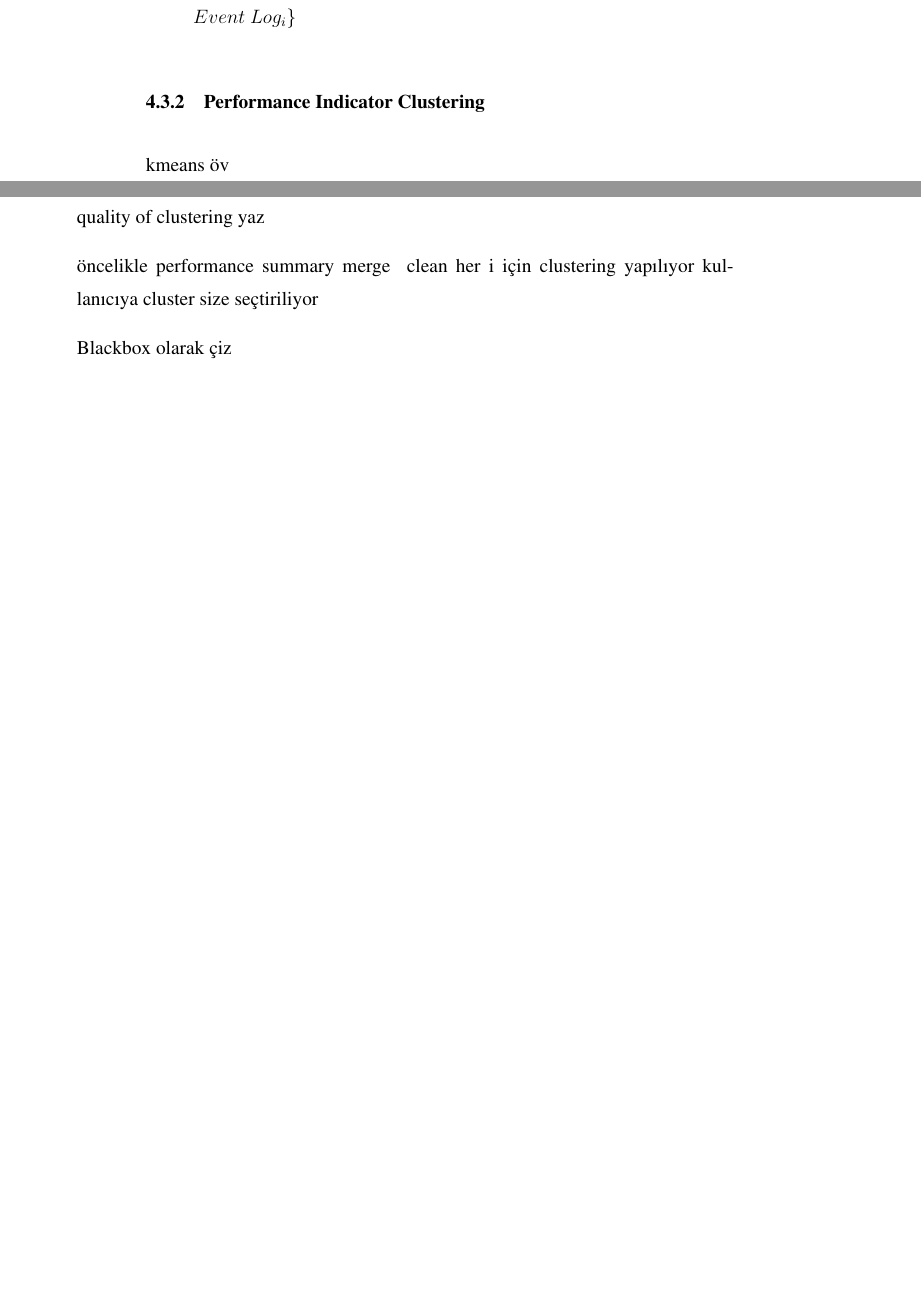
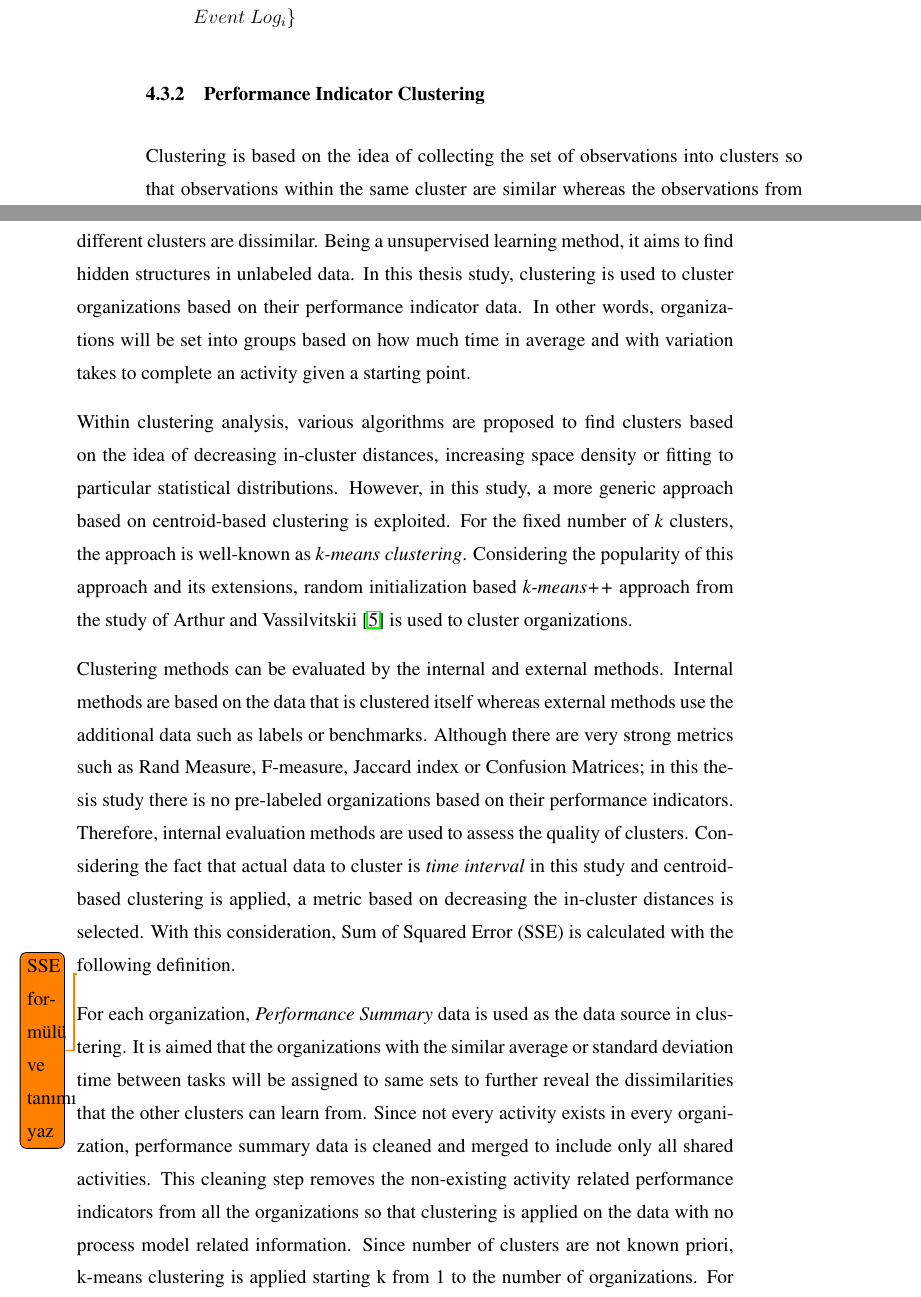
Before and after one commit to onuryilmaz/cross-org-proc-min-thesis, a LaTeX thesis (thesis.tex, which reads 4_methodology/methodology.tex): two parts of pages 43 and 44 of 48 before the commit and two parts of pages 43 and 44 of 50 after it, joined at a grey line, cut so that both start at the same text, the shorter picture padded with empty space. Compiled offline with pdfLaTeX; a LaTeX package or settings file that is missing is left out.

Commit message:
no message

```diff
--- a/4_methodology/methodology.tex
+++ b/4_methodology/methodology.tex
@@ -91,13 +91,12 @@ Performance summary calculation step at the end of this stage is used to create
 \subsection{Performance Indicator Clustering}
 \label{subsec:performance-indicator-clustering}
 
-kmeans öv
+Clustering is based on the idea of collecting the set of observations into clusters so that observations within the same cluster are similar whereas the observations from different clusters are dissimilar. Being a unsupervised learning method, it aims to find hidden structures in unlabeled data. In this thesis study, clustering is used to cluster organizations based on their performance indicator data. In other words, organizations will be set into groups based on how much time in average and with variation takes to complete an activity given a starting point.
 
-quality of clustering yaz
+Within clustering analysis, various algorithms are proposed to find clusters based on the idea of decreasing in-cluster distances, increasing space density or fitting to particular statistical distributions. However, in this study, a more generic approach based on centroid-based clustering is exploited. For the fixed number of \textit{k} clusters, the approach is well-known as \textit{k-means clustering}. Considering the popularity of this approach and its extensions, random initialization based \textit{k-means++} approach from the study of Arthur and Vassilvitskii \cite{arthur2007} is used to cluster organizations.
 
+Clustering methods can be evaluated by the internal and external methods. Internal methods are based on the data that is clustered itself whereas external methods use the additional data such as labels or benchmarks. Although there are very strong metrics such as Rand Measure, F-measure, Jaccard index or Confusion Matrices; in this thesis study there is no pre-labeled organizations based on their performance indicators. Therefore, internal evaluation methods are used to assess the quality of clusters. Considering the fact that actual data to cluster is \textit{time interval} in this study and centroid-based clustering is applied, a metric based on decreasing the in-cluster distances is selected. With this consideration, Sum of Squared Error (SSE) is calculated with the following definition.
 
-öncelikle performance summary merge & clean
-her i için clustering yapılıyor
-kullanıcıya cluster size seçtiriliyor
+\todo{SSE formülü ve tanımı yaz}
 
-Blackbox olarak çiz
+For each organization, \textit{Performance Summary} data is used as the data source in clustering. It is aimed that the organizations with the similar average or standard deviation time between tasks will be assigned to same sets to further reveal the dissimilarities that the other clusters can learn from. Since not every activity exists in every organization, performance summary data is cleaned and merged to include only all shared activities. This cleaning step removes the non-existing activity related performance indicators from all the organizations so that clustering is applied on the data with no process model related information. Since number of clusters are not known priori, k-means clustering is applied starting k from 1 to the number of organizations. For each clustering with different cluster sizes, SSE values are plotted and user is made to select the appropriate cluster size. For the selected cluster size, clustering related information is used to generate recommendations in the further steps. This stage of methodology can be visualized as an input-output system in Figure~\ref{fig:process-model-mining-blackbox}.
```
Also changed, not shown: 4_methodology/methodology.tex (8 more changed lines).
